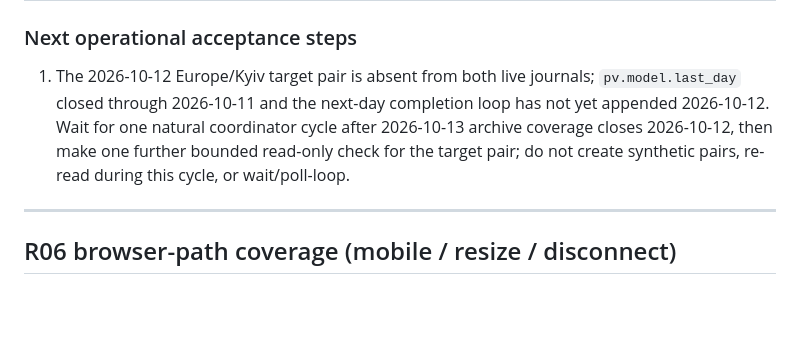
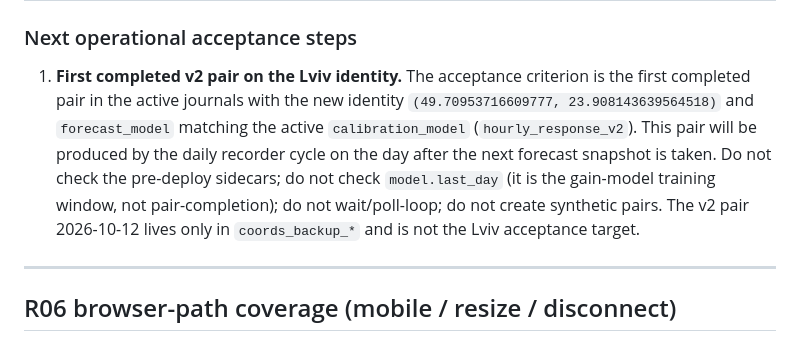
Before and after one commit to yuraantonov11/ha-smart-inverter, a Markdown page: docs/audit-r06-r07-r08-status.md, the part around one of its changes. Rendered like a GitHub page; blank space fills up the shorter version.

```diff
--- a/docs/audit-r06-r07-r08-status.md
+++ b/docs/audit-r06-r07-r08-status.md
@@ -173,7 +173,7 @@ HTTP byte checks does not upgrade these external observations.
 
 ### Next operational acceptance steps
 
-1. The 2026-10-12 Europe/Kyiv target pair is absent from both live journals; `pv.model.last_day` closed through 2026-10-11 and the next-day completion loop has not yet appended 2026-10-12. Wait for one natural coordinator cycle after 2026-10-13 archive coverage closes 2026-10-12, then make one further bounded read-only check for the target pair; do not create synthetic pairs, re-read during this cycle, or wait/poll-loop.
+1. **First completed v2 pair on the Lviv identity.** The acceptance criterion is the first completed pair in the active journals with the new identity `(49.70953716609777, 23.908143639564518)` and `forecast_model` matching the active `calibration_model` (`hourly_response_v2`). This pair will be produced by the daily recorder cycle on the day after the next forecast snapshot is taken. Do not check the pre-deploy sidecars; do not check `model.last_day` (it is the gain-model training window, not pair-completion); do not wait/poll-loop; do not create synthetic pairs. The v2 pair 2026-10-12 lives only in `coords_backup_*` and is not the Lviv acceptance target.
 
 ---
 
```
Also changed, not shown: other parts of docs/audit-r06-r07-r08-status.md (+2 -2 lines).
